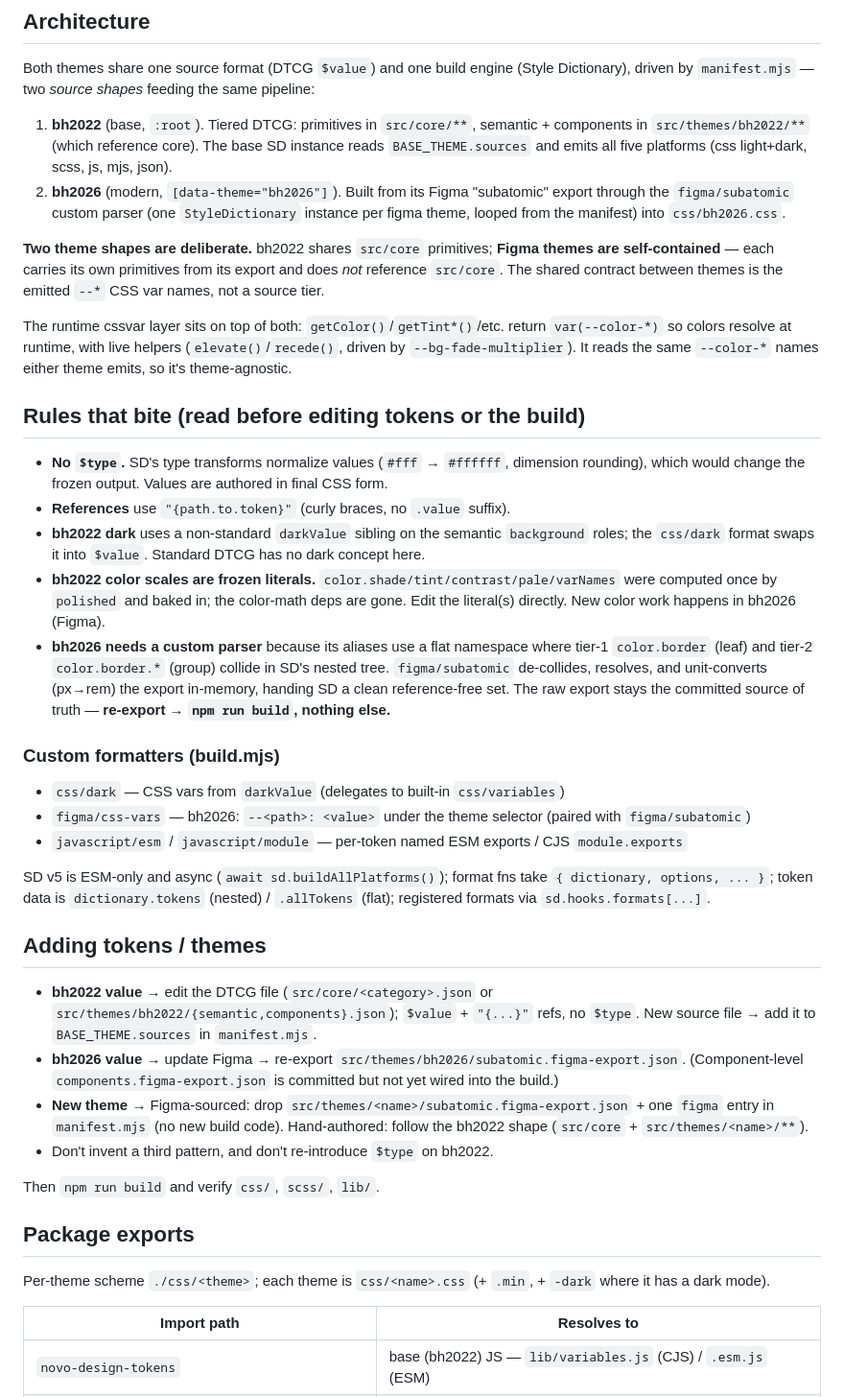
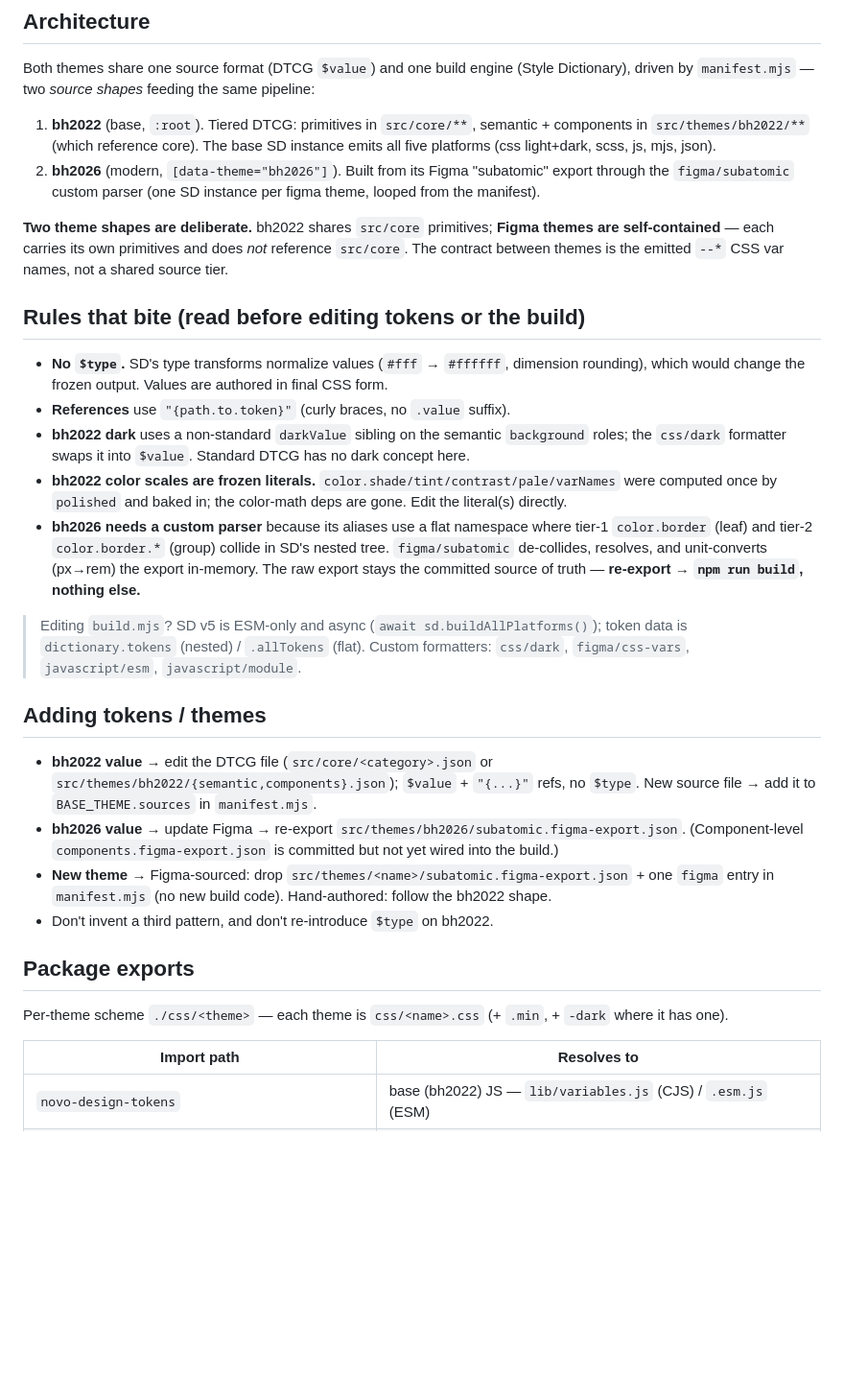
Before and after one commit to bullhorn/novo-design-tokens, a Markdown page: CLAUDE.md, the part around one of its changes. Shown at 96% size. Drawn GitHub-style; blank space fills up the shorter version.

Commit message:
docs(claude): trim guidance to essentials + fix release branch
Keep the load-bearing bits (layout, two-theme-shapes architecture, the
gotchas, adding tokens/themes, exports, testing/release); drop reference-y
detail discoverable in build.mjs. Fix: release runs on main only (not
main/next/beta/alpha), per release.config.mjs.

Co-Authored-By: Claude Opus 4.8 (1M context) <noreply@anthropic.com>

```diff
--- a/CLAUDE.md
+++ b/CLAUDE.md
@@ -24,19 +24,14 @@ Both themes share one source format (DTCG `$value`) and one build engine (Style
 driven by `manifest.mjs` — two *source shapes* feeding the same pipeline:
 
 1. **bh2022** (base, `:root`). Tiered DTCG: primitives in `src/core/**`, semantic + components in
-   `src/themes/bh2022/**` (which reference core). The base SD instance reads `BASE_THEME.sources`
-   and emits all five platforms (css light+dark, scss, js, mjs, json).
+   `src/themes/bh2022/**` (which reference core). The base SD instance emits all five platforms
+   (css light+dark, scss, js, mjs, json).
 2. **bh2026** (modern, `[data-theme="bh2026"]`). Built from its Figma "subatomic" export through the
-   `figma/subatomic` custom parser (one `StyleDictionary` instance per figma theme, looped from the
-   manifest) into `css/bh2026.css`.
+   `figma/subatomic` custom parser (one SD instance per figma theme, looped from the manifest).
 
 **Two theme shapes are deliberate.** bh2022 shares `src/core` primitives; **Figma themes are
-self-contained** — each carries its own primitives from its export and does *not* reference `src/core`.
-The shared contract between themes is the emitted `--*` CSS var names, not a source tier.
-
-The runtime cssvar layer sits on top of both: `getColor()`/`getTint*()`/etc. return `var(--color-*)`
-so colors resolve at runtime, with live helpers (`elevate()`/`recede()`, driven by `--bg-fade-multiplier`).
-It reads the same `--color-*` names either theme emits, so it's theme-agnostic.
+self-contained** — each carries its own primitives and does *not* reference `src/core`. The contract
+between themes is the emitted `--*` CSS var names, not a shared source tier.
 
 ## Rules that bite (read before editing tokens or the build)
 
@@ -44,23 +39,17 @@ It reads the same `--color-*` names either theme emits, so it's theme-agnostic.
   would change the frozen output. Values are authored in final CSS form.
 - **References** use `"{path.to.token}"` (curly braces, no `.value` suffix).
 - **bh2022 dark** uses a non-standard `darkValue` sibling on the semantic `background` roles; the
-  `css/dark` format swaps it into `$value`. Standard DTCG has no dark concept here.
+  `css/dark` formatter swaps it into `$value`. Standard DTCG has no dark concept here.
 - **bh2022 color scales are frozen literals.** `color.shade/tint/contrast/pale/varNames` were computed
-  once by `polished` and baked in; the color-math deps are gone. Edit the literal(s) directly. New color
-  work happens in bh2026 (Figma).
+  once by `polished` and baked in; the color-math deps are gone. Edit the literal(s) directly.
 - **bh2026 needs a custom parser** because its aliases use a flat namespace where tier-1 `color.border`
   (leaf) and tier-2 `color.border.*` (group) collide in SD's nested tree. `figma/subatomic` de-collides,
-  resolves, and unit-converts (px→rem) the export in-memory, handing SD a clean reference-free set. The
-  raw export stays the committed source of truth — **re-export → `npm run build`, nothing else.**
+  resolves, and unit-converts (px→rem) the export in-memory. The raw export stays the committed source of
+  truth — **re-export → `npm run build`, nothing else.**
 
-### Custom formatters (build.mjs)
-
-- `css/dark` — CSS vars from `darkValue` (delegates to built-in `css/variables`)
-- `figma/css-vars` — bh2026: `--<path>: <value>` under the theme selector (paired with `figma/subatomic`)
-- `javascript/esm` / `javascript/module` — per-token named ESM exports / CJS `module.exports`
-
-SD v5 is ESM-only and async (`await sd.buildAllPlatforms()`); format fns take `{ dictionary, options, ... }`;
-token data is `dictionary.tokens` (nested) / `.allTokens` (flat); registered formats via `sd.hooks.formats[...]`.
+> Editing `build.mjs`? SD v5 is ESM-only and async (`await sd.buildAllPlatforms()`); token data is
+> `dictionary.tokens` (nested) / `.allTokens` (flat). Custom formatters: `css/dark`, `figma/css-vars`,
+> `javascript/esm`, `javascript/module`.
 
 ## Adding tokens / themes
 
@@ -69,14 +58,12 @@ token data is `dictionary.tokens` (nested) / `.allTokens` (flat); registered for
 - **bh2026 value** → update Figma → re-export `src/themes/bh2026/subatomic.figma-export.json`. (Component-level
   `components.figma-export.json` is committed but not yet wired into the build.)
 - **New theme** → Figma-sourced: drop `src/themes/<name>/subatomic.figma-export.json` + one `figma` entry in
-  `manifest.mjs` (no new build code). Hand-authored: follow the bh2022 shape (`src/core` + `src/themes/<name>/**`).
+  `manifest.mjs` (no new build code). Hand-authored: follow the bh2022 shape.
 - Don't invent a third pattern, and don't re-introduce `$type` on bh2022.
-
-Then `npm run build` and verify `css/`, `scss/`, `lib/`.
 
 ## Package exports
 
-Per-theme scheme `./css/<theme>`; each theme is `css/<name>.css` (+ `.min`, + `-dark` where it has a dark mode).
+Per-theme scheme `./css/<theme>` — each theme is `css/<name>.css` (+ `.min`, + `-dark` where it has one).
 
 | Import path | Resolves to |
 |---|---|
```
Also changed, not shown: other parts of CLAUDE.md (+7 -19 lines).
